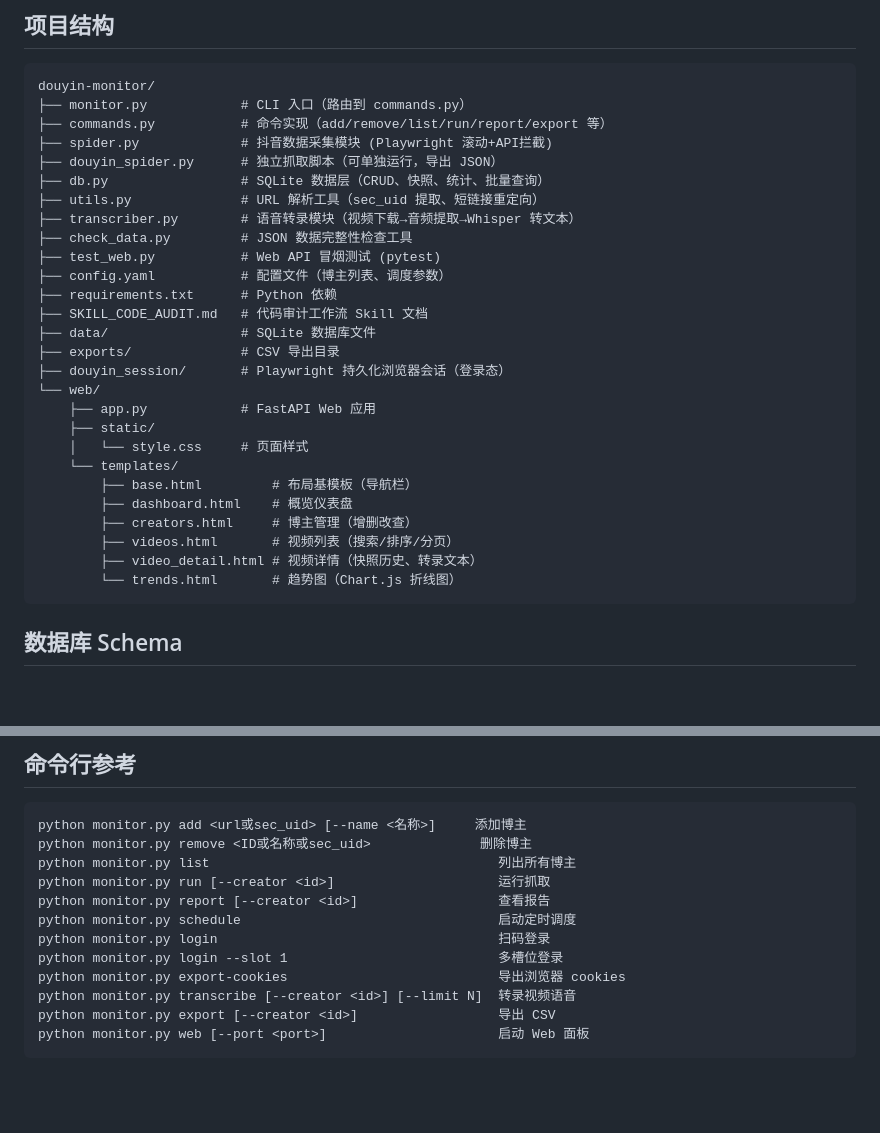
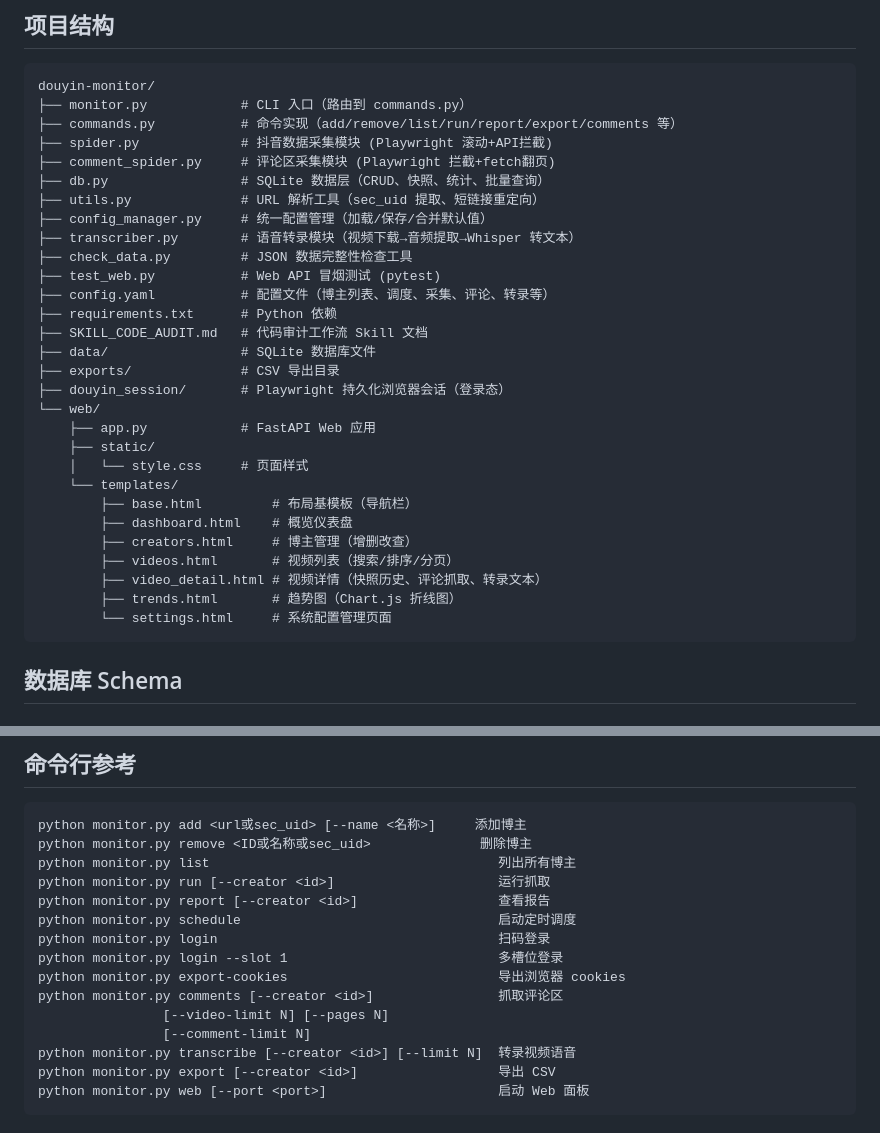
Before and after one commit to eric1981/douyin-monitor, a Markdown page: README.md, 2 parts joined by grey strips. Rendered like a GitHub page; blank space fills up the shorter version.

````diff
--- a/README.md
+++ b/README.md
@@ -28,15 +30,16 @@
 ```
 douyin-monitor/
 ├── monitor.py            # CLI 入口（路由到 commands.py）
-├── commands.py           # 命令实现（add/remove/list/run/report/export 等）
+├── commands.py           # 命令实现（add/remove/list/run/report/export/comments 等）
 ├── spider.py             # 抖音数据采集模块 (Playwright 滚动+API拦截)
-├── douyin_spider.py      # 独立抓取脚本（可单独运行，导出 JSON）
+├── comment_spider.py     # 评论区采集模块 (Playwright 拦截+fetch翻页)
 ├── db.py                 # SQLite 数据层（CRUD、快照、统计、批量查询）
 ├── utils.py              # URL 解析工具（sec_uid 提取、短链接重定向）
+├── config_manager.py     # 统一配置管理（加载/保存/合并默认值）
 ├── transcriber.py        # 语音转录模块（视频下载→音频提取→Whisper 转文本）
 ├── check_data.py         # JSON 数据完整性检查工具
 ├── test_web.py           # Web API 冒烟测试 (pytest)
-├── config.yaml           # 配置文件（博主列表、调度参数）
+├── config.yaml           # 配置文件（博主列表、调度、采集、评论、转录等）
 ├── requirements.txt      # Python 依赖
 ├── SKILL_CODE_AUDIT.md   # 代码审计工作流 Skill 文档
 ├── data/                 # SQLite 数据库文件
@@ -51,8 +54,9 @@ douyin-monitor/
         ├── dashboard.html    # 概览仪表盘
         ├── creators.html     # 博主管理（增删改查）
         ├── videos.html       # 视频列表（搜索/排序/分页）
-        ├── video_detail.html # 视频详情（快照历史、转录文本）
-        └── trends.html       # 趋势图（Chart.js 折线图）
+        ├── video_detail.html # 视频详情（快照历史、评论抓取、转录文本）
+        ├── trends.html       # 趋势图（Chart.js 折线图）
+        └── settings.html     # 系统配置管理页面
 ```
 
 ## 数据库 Schema
@@ -277,6 +323,9 @@ python monitor.py schedule                                 启动定时调度
 python monitor.py login                                    扫码登录
 python monitor.py login --slot 1                           多槽位登录
 python monitor.py export-cookies                           导出浏览器 cookies
+python monitor.py comments [--creator <id>]                抓取评论区
+                [--video-limit N] [--pages N]
+                [--comment-limit N]
 python monitor.py transcribe [--creator <id>] [--limit N]  转录视频语音
 python monitor.py export [--creator <id>]                  导出 CSV
 python monitor.py web [--port <port>]                      启动 Web 面板
````
Also changed, not shown: other parts of README.md (+79 -5 lines).
